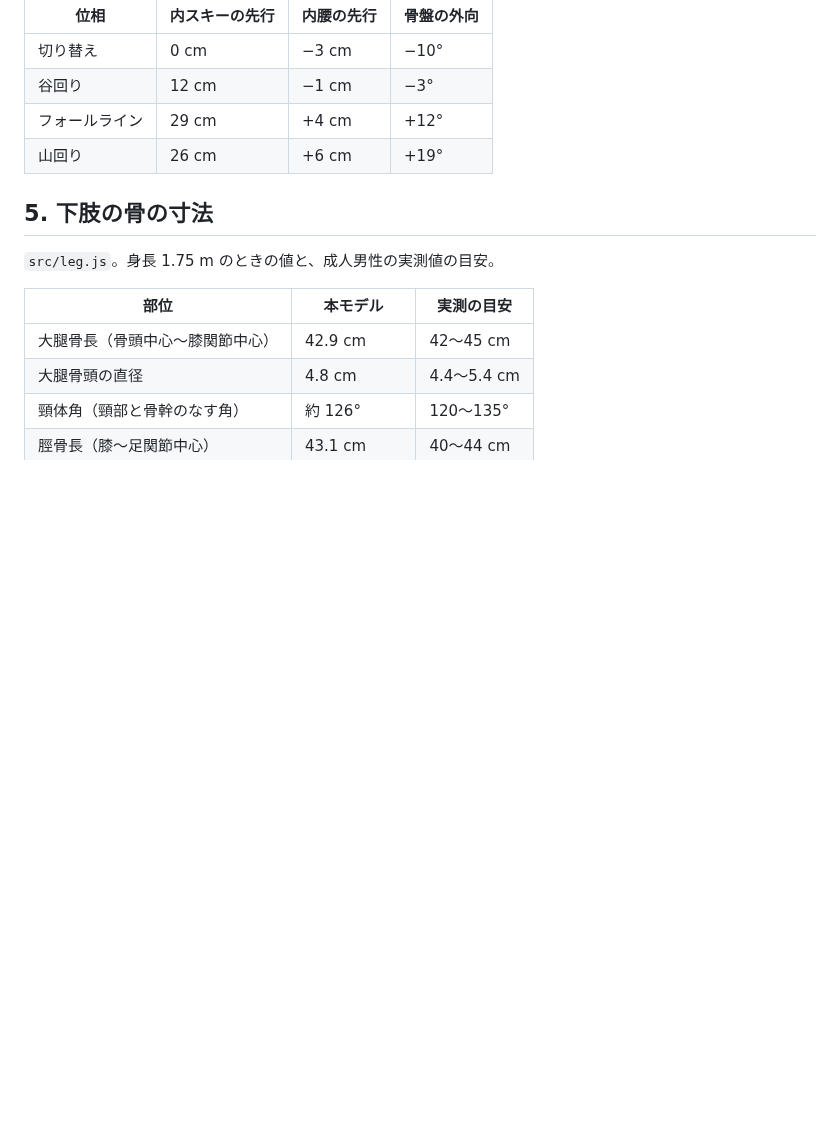
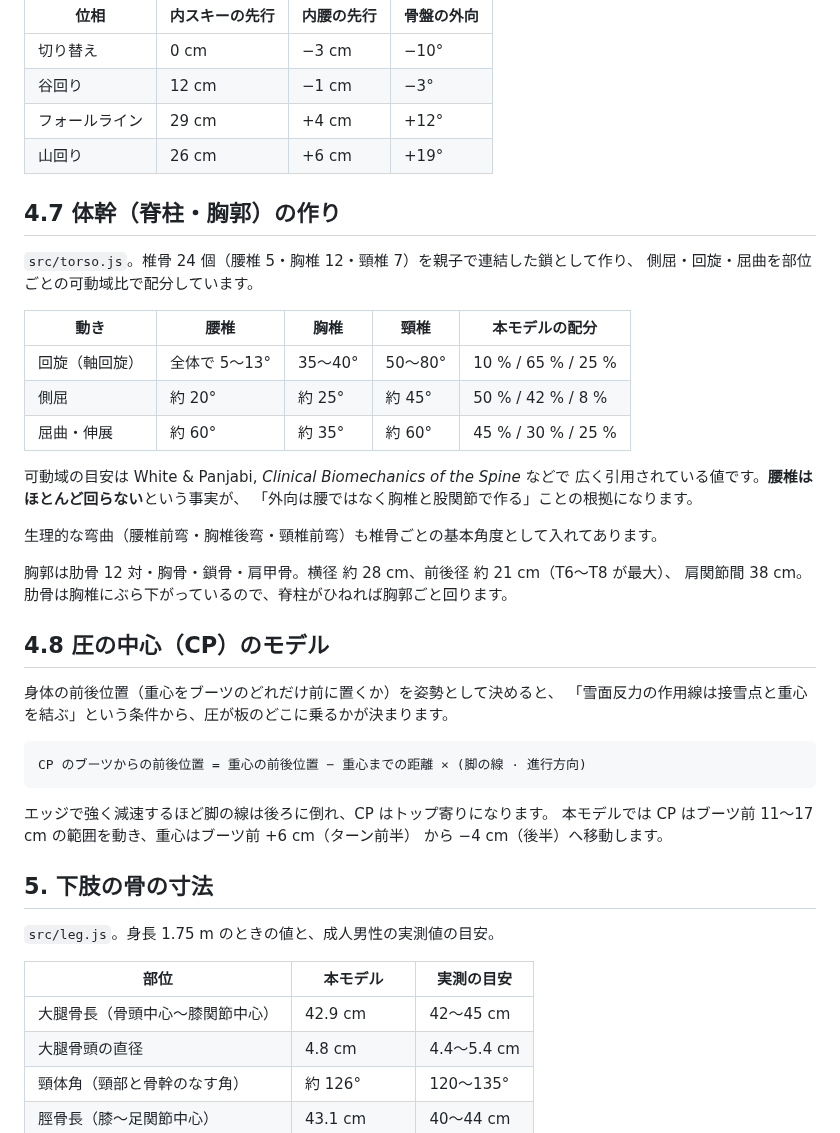
Before and after one commit to itosky79/ski, a Markdown page: docs/REFERENCES.md, the part around the change. GitHub-like rendering; blank space fills up the shorter version.

````diff
--- a/docs/REFERENCES.md
+++ b/docs/REFERENCES.md
@@ -188,6 +188,39 @@ D. A. Winter, *Biomechanics and Motor Control of Human Movement*, 4th ed. (Wiley
 | フォールライン | 29 cm | +4 cm | +12° |
 | 山回り | 26 cm | +6 cm | +19° |
 
+## 4.7 体幹（脊柱・胸郭）の作り
+
+`src/torso.js`。椎骨 24 個（腰椎 5・胸椎 12・頸椎 7）を親子で連結した鎖として作り、
+側屈・回旋・屈曲を部位ごとの可動域比で配分しています。
+
+| 動き | 腰椎 | 胸椎 | 頸椎 | 本モデルの配分 |
+|---|---|---|---|---|
+| 回旋（軸回旋） | 全体で 5〜13° | 35〜40° | 50〜80° | 10 % / 65 % / 25 % |
+| 側屈 | 約 20° | 約 25° | 約 45° | 50 % / 42 % / 8 % |
+| 屈曲・伸展 | 約 60° | 約 35° | 約 60° | 45 % / 30 % / 25 % |
+
+可動域の目安は White & Panjabi, *Clinical Biomechanics of the Spine* などで
+広く引用されている値です。**腰椎はほとんど回らない**という事実が、
+「外向は腰ではなく胸椎と股関節で作る」ことの根拠になります。
+
+生理的な弯曲（腰椎前弯・胸椎後弯・頸椎前弯）も椎骨ごとの基本角度として入れてあります。
+
+胸郭は肋骨 12 対・胸骨・鎖骨・肩甲骨。横径 約 28 cm、前後径 約 21 cm（T6〜T8 が最大）、
+肩関節間 38 cm。肋骨は胸椎にぶら下がっているので、脊柱がひねれば胸郭ごと回ります。
+
+## 4.8 圧の中心（CP）のモデル
+
+身体の前後位置（重心をブーツのどれだけ前に置くか）を姿勢として決めると、
+「雪面反力の作用線は接雪点と重心を結ぶ」という条件から、圧が板のどこに乗るかが決まります。
+
+```
+CP のブーツからの前後位置 = 重心の前後位置 − 重心までの距離 × (脚の線 · 進行方向)
+```
+
+エッジで強く減速するほど脚の線は後ろに倒れ、CP はトップ寄りになります。
+本モデルでは CP はブーツ前 11〜17 cm の範囲を動き、重心はブーツ前 +6 cm（ターン前半）
+から −4 cm（後半）へ移動します。
+
 ## 5. 下肢の骨の寸法
 
 `src/leg.js`。身長 1.75 m のときの値と、成人男性の実測値の目安。
````
Also changed, not shown: README.md (+24 -0 lines), docs/images/first-person.png, docs/images/gs.png, docs/images/overview.png, docs/images/pelvis.png, 6 other files.
